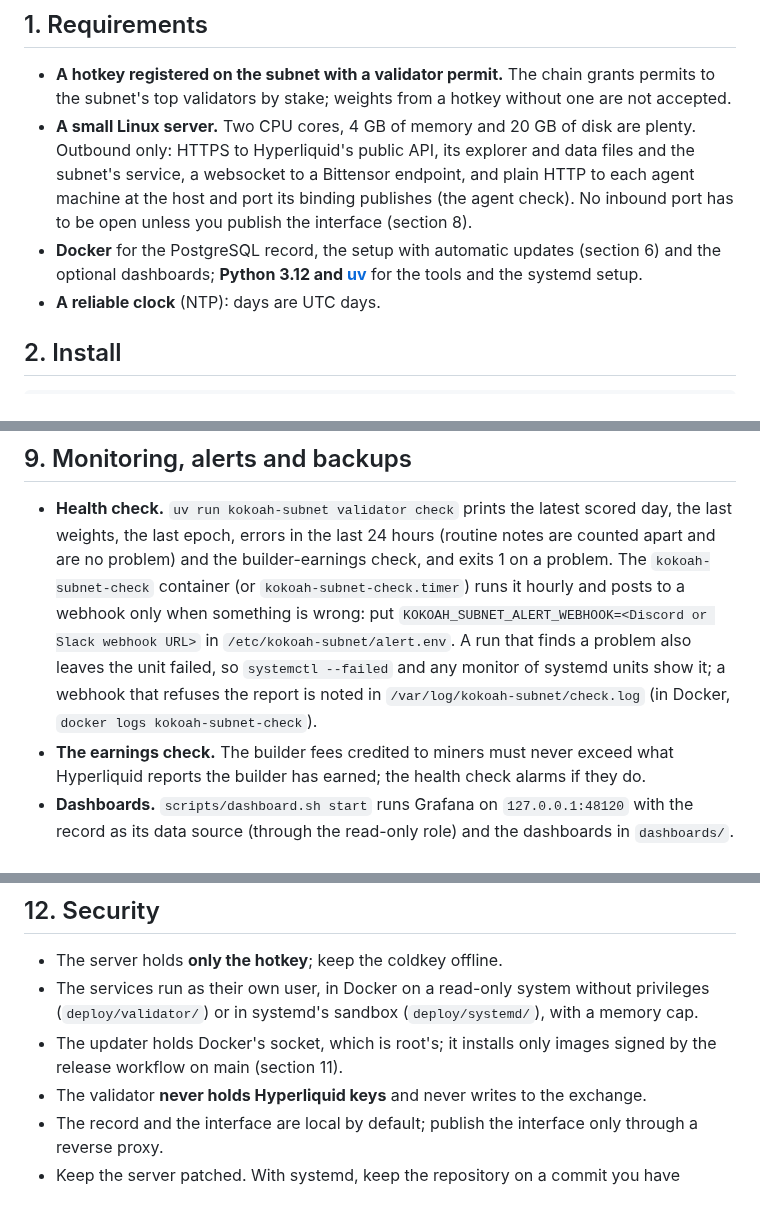
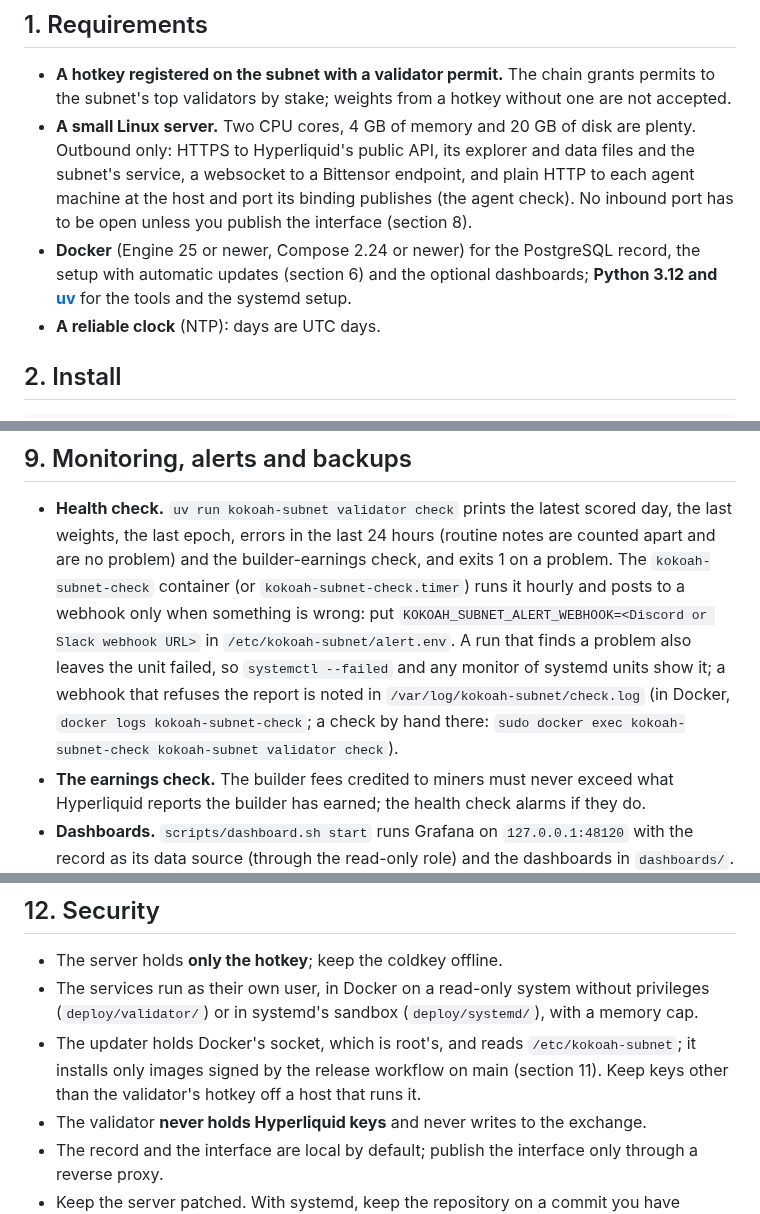
Before and after one commit to kokoahdotcom/kokoah-subnet, a Markdown page: docs/validators.md, 3 parts joined by grey strips. Rendered like a GitHub page.

```diff
--- a/docs/validators.md
+++ b/docs/validators.md
@@ -35,8 +35,9 @@ examples below use it.
   Hyperliquid's public API, its explorer and data files and the subnet's service, a websocket to a Bittensor
   endpoint, and plain HTTP to each agent machine at the host and port its binding publishes (the agent check). No
   inbound port has to be open unless you publish the interface (section 8).
-- **Docker** for the PostgreSQL record, the setup with automatic updates (section 6) and the optional dashboards;
-  **Python 3.12 and [uv](https://docs.astral.sh/uv/)** for the tools and the systemd setup.
+- **Docker** (Engine 25 or newer, Compose 2.24 or newer) for the PostgreSQL record, the setup with automatic updates
+  (section 6) and the optional dashboards; **Python 3.12 and [uv](https://docs.astral.sh/uv/)** for the tools and the
+  systemd setup.
 - **A reliable clock** (NTP): days are UTC days.
 
 ## 2. Install
@@ -247,7 +250,8 @@ request limit. Publishing lets miners and other validators compare figures with
   something is wrong: put
   `KOKOAH_SUBNET_ALERT_WEBHOOK=<Discord or Slack webhook URL>` in `/etc/kokoah-subnet/alert.env`. A run that finds a
   problem also leaves the unit failed, so `systemctl --failed` and any monitor of systemd units show it; a webhook
-  that refuses the report is noted in `/var/log/kokoah-subnet/check.log` (in Docker, `docker logs kokoah-subnet-check`).
+  that refuses the report is noted in `/var/log/kokoah-subnet/check.log` (in Docker, `docker logs kokoah-subnet-check`;
+  a check by hand there: `sudo docker exec kokoah-subnet-check kokoah-subnet validator check`).
 - **The earnings check.** The builder fees credited to miners must never exceed what Hyperliquid reports the builder
   has earned; the health check alarms if they do.
 - **Dashboards.** `scripts/dashboard.sh start` runs Grafana on `127.0.0.1:48120` with the record as its data source
@@ -326,8 +341,8 @@ they are, and `install.sh` refuses to start while the systemd validator runs.
 - The server holds **only the hotkey**; keep the coldkey offline.
 - The services run as their own user, in Docker on a read-only system without privileges (`deploy/validator/`)
   or in systemd's sandbox (`deploy/systemd/`), with a memory cap.
-- The updater holds Docker's socket, which is root's; it installs only images signed by the release workflow on main
-  (section 11).
+- The updater holds Docker's socket, which is root's, and reads `/etc/kokoah-subnet`; it installs only images signed
+  by the release workflow on main (section 11). Keep keys other than the validator's hotkey off a host that runs it.
 - The validator **never holds Hyperliquid keys** and never writes to the exchange.
 - The record and the interface are local by default; publish the interface only through a reverse proxy.
 - Keep the server patched. With systemd, keep the repository on a commit you have reviewed.
```
Also changed, not shown: other parts of docs/validators.md (+31 -18 lines).
